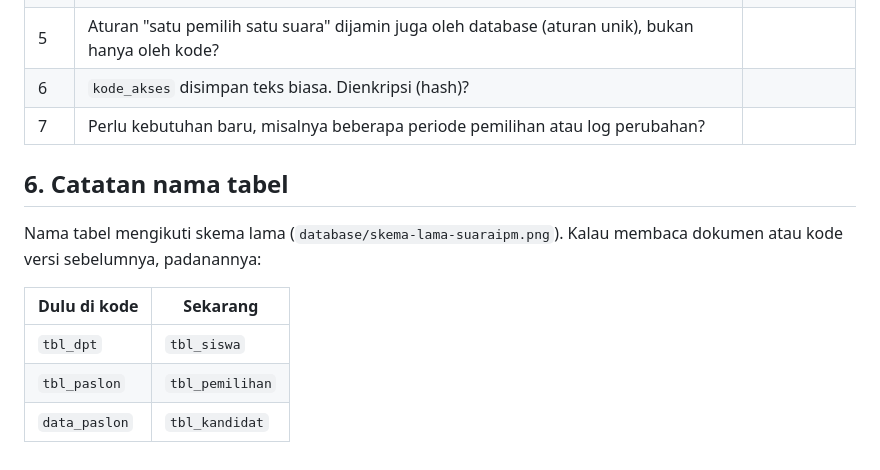
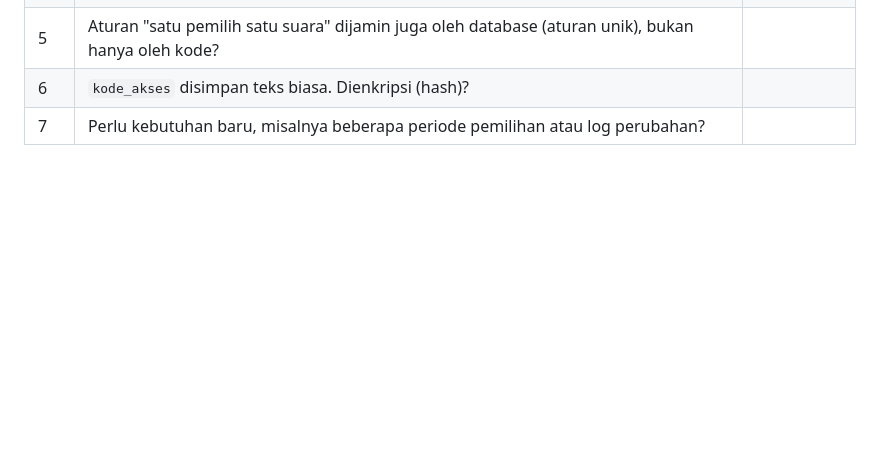
Before and after one commit to avitadiahsaputri/project_kelompok_B, a Markdown page: docs/KAMUS_DATA.md, the part around the change. Rendered like a GitHub page; blank space fills up the shorter version.

Commit message:
Remove old table name mapping from data dictionary
Co-Authored-By: Claude Sonnet 5.5 <noreply@anthropic.com>

```diff
--- a/docs/KAMUS_DATA.md
+++ b/docs/KAMUS_DATA.md
@@ -116,13 +116,3 @@ Tulis keputusan di kolom **Keputusan**.
 | 5 | Aturan "satu pemilih satu suara" dijamin juga oleh database (aturan unik), bukan hanya oleh kode? | |
 | 6 | `kode_akses` disimpan teks biasa. Dienkripsi (hash)? | |
 | 7 | Perlu kebutuhan baru, misalnya beberapa periode pemilihan atau log perubahan? | |
-
-## 6. Catatan nama tabel
-
-Nama tabel mengikuti skema lama (`database/skema-lama-suaraipm.png`). Kalau membaca dokumen atau kode versi sebelumnya, padanannya:
-
-| Dulu di kode | Sekarang |
-|---|---|
-| `tbl_dpt` | `tbl_siswa` |
-| `tbl_paslon` | `tbl_pemilihan` |
-| `data_paslon` | `tbl_kandidat` |
```
